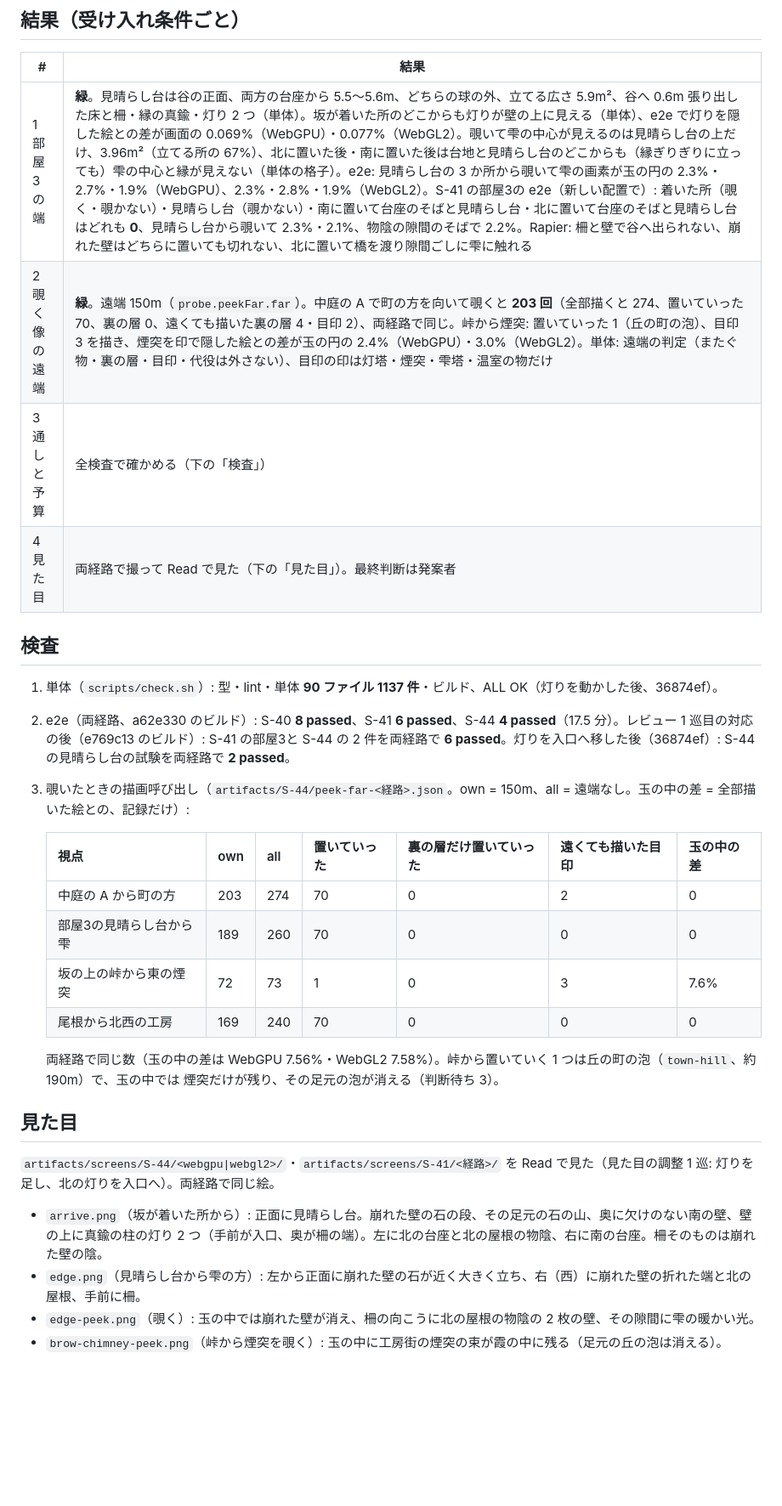
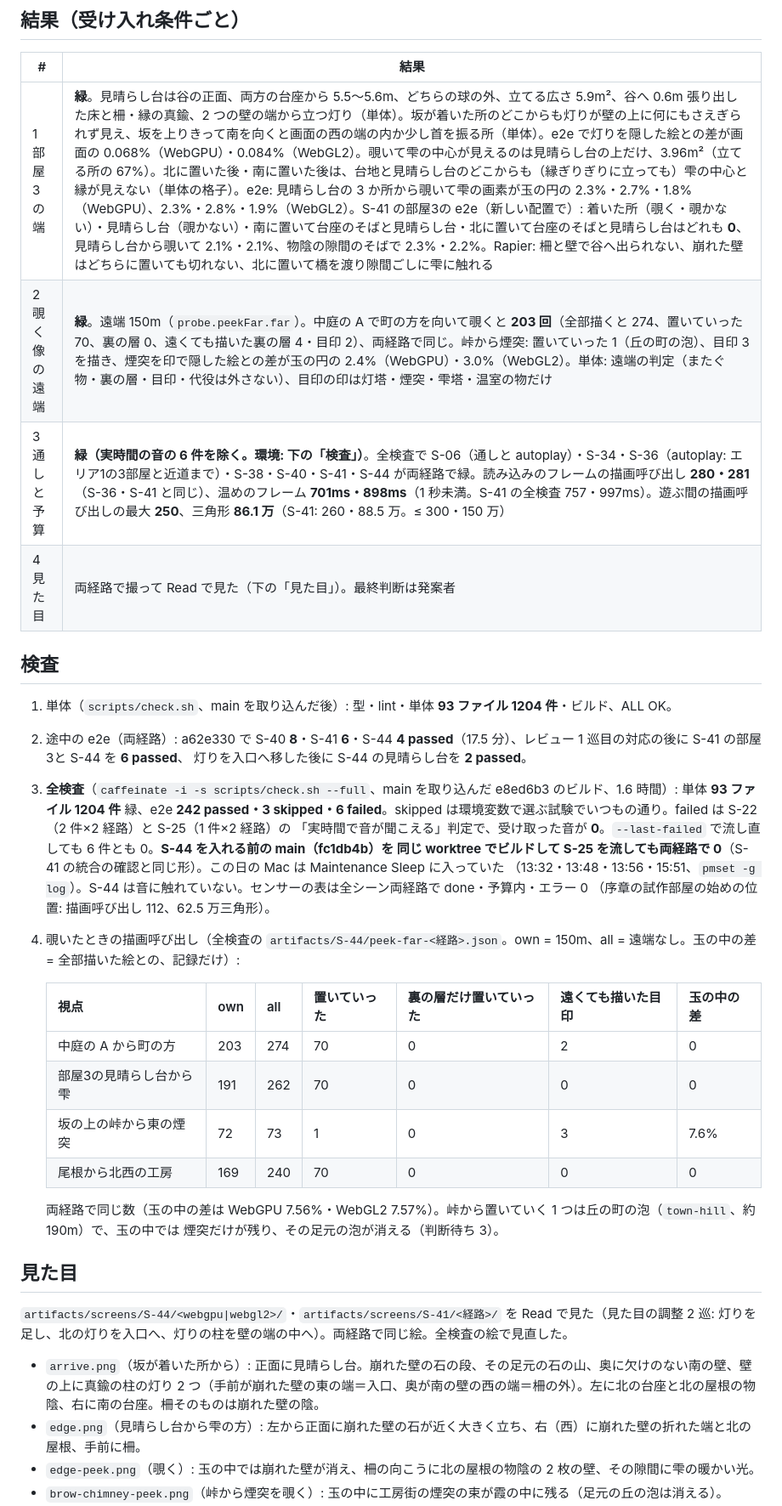
Before and after one commit to Riku-KANO/through-the-vidro, a Markdown page: process/slices/S-44.md, the part around one of its changes. Shown at 85% size. GitHub-like rendering; blank space fills up the shorter version.

Commit message:
S-44: 記録（全検査: 単体 1204 件、e2e 242 passed、実時間の音の 6 件は main でも同じく 0、レビュー済み）
Co-Authored-By: Claude Opus 5.5 <noreply@anthropic.com>

```diff
--- a/process/slices/S-44.md
+++ b/process/slices/S-44.md
@@ -89,34 +89,40 @@
 
 | # | 結果 |
 |---|---|
-| 1 部屋3の端 | **緑**。見晴らし台は谷の正面、両方の台座から 5.5〜5.6m、どちらの球の外、立てる広さ 5.9m²、谷へ 0.6m 張り出した床と柵・縁の真鍮・灯り 2 つ（単体）。坂が着いた所のどこからも灯りが壁の上に見える（単体）、e2e で灯りを隠した絵との差が画面の 0.069%（WebGPU）・0.077%（WebGL2）。覗いて雫の中心が見えるのは見晴らし台の上だけ、3.96m²（立てる所の 67%）、北に置いた後・南に置いた後は台地と見晴らし台のどこからも（縁ぎりぎりに立っても）雫の中心と縁が見えない（単体の格子）。e2e: 見晴らし台の 3 か所から覗いて雫の画素が玉の円の 2.3%・2.7%・1.9%（WebGPU）、2.3%・2.8%・1.9%（WebGL2）。S-41 の部屋3の e2e（新しい配置で）: 着いた所（覗く・覗かない）・見晴らし台（覗かない）・南に置いて台座のそばと見晴らし台・北に置いて台座のそばと見晴らし台はどれも **0**、見晴らし台から覗いて 2.3%・2.1%、物陰の隙間のそばで 2.2%。Rapier: 柵と壁で谷へ出られない、崩れた壁はどちらに置いても切れない、北に置いて橋を渡り隙間ごしに雫に触れる |
+| 1 部屋3の端 | **緑**。見晴らし台は谷の正面、両方の台座から 5.5〜5.6m、どちらの球の外、立てる広さ 5.9m²、谷へ 0.6m 張り出した床と柵・縁の真鍮、2 つの壁の端から立つ灯り（単体）。坂が着いた所のどこからも灯りが壁の上に何にもさえぎられず見え、坂を上りきって南を向くと画面の西の端の内か少し首を振る所（単体）。e2e で灯りを隠した絵との差が画面の 0.068%（WebGPU）・0.084%（WebGL2）。覗いて雫の中心が見えるのは見晴らし台の上だけ、3.96m²（立てる所の 67%）。北に置いた後・南に置いた後は、台地と見晴らし台のどこからも（縁ぎりぎりに立っても）雫の中心と縁が見えない（単体の格子）。e2e: 見晴らし台の 3 か所から覗いて雫の画素が玉の円の 2.3%・2.7%・1.8%（WebGPU）、2.3%・2.8%・1.9%（WebGL2）。S-41 の部屋3の e2e（新しい配置で）: 着いた所（覗く・覗かない）・見晴らし台（覗かない）・南に置いて台座のそばと見晴らし台・北に置いて台座のそばと見晴らし台はどれも **0**、見晴らし台から覗いて 2.1%・2.1%、物陰の隙間のそばで 2.3%・2.2%。Rapier: 柵と壁で谷へ出られない、崩れた壁はどちらに置いても切れない、北に置いて橋を渡り隙間ごしに雫に触れる |
 | 2 覗く像の遠端 | **緑**。遠端 150m（`probe.peekFar.far`）。中庭の A で町の方を向いて覗くと **203 回**（全部描くと 274、置いていった 70、裏の層 0、遠くても描いた裏の層 4・目印 2）、両経路で同じ。峠から煙突: 置いていった 1（丘の町の泡）、目印 3 を描き、煙突を印で隠した絵との差が玉の円の 2.4%（WebGPU）・3.0%（WebGL2）。単体: 遠端の判定（またぐ物・裏の層・目印・代役は外さない）、目印の印は灯塔・煙突・雫塔・温室の物だけ |
-| 3 通しと予算 | 全検査で確かめる（下の「検査」） |
+| 3 通しと予算 | **緑（実時間の音の 6 件を除く。環境: 下の「検査」）**。全検査で S-06（通しと autoplay）・S-34・S-36（autoplay: エリア1の3部屋と近道まで）・S-38・S-40・S-41・S-44 が両経路で緑。読み込みのフレームの描画呼び出し **280・281**（S-36・S-41 と同じ）、温めのフレーム **701ms・898ms**（1 秒未満。S-41 の全検査 757・997ms）。遊ぶ間の描画呼び出しの最大 **250**、三角形 **86.1 万**（S-41: 260・88.5 万。≤ 300・150 万） |
 | 4 見た目 | 両経路で撮って Read で見た（下の「見た目」）。最終判断は発案者 |
 
 ## 検査
 
-1. 単体（`scripts/check.sh`）: 型・lint・単体 **90 ファイル 1137 件**・ビルド、ALL OK（灯りを動かした後、36874ef）。
-2. e2e（両経路、a62e330 のビルド）: S-40 **8 passed**、S-41 **6 passed**、S-44 **4 passed**（17.5 分）。レビュー 1 巡目の対応の後（e769c13 のビルド）:
-   S-41 の部屋3と S-44 の 2 件を両経路で **6 passed**。灯りを入口へ移した後（36874ef）: S-44 の見晴らし台の試験を両経路で **2 passed**。
-3. 覗いたときの描画呼び出し（`artifacts/S-44/peek-far-<経路>.json`。own = 150m、all = 遠端なし。玉の中の差 = 全部描いた絵との、記録だけ）:
+1. 単体（`scripts/check.sh`、main を取り込んだ後）: 型・lint・単体 **93 ファイル 1204 件**・ビルド、ALL OK。
+2. 途中の e2e（両経路）: a62e330 で S-40 **8**・S-41 **6**・S-44 **4 passed**（17.5 分）、レビュー 1 巡目の対応の後に S-41 の部屋3と S-44 を **6 passed**、
+   灯りを入口へ移した後に S-44 の見晴らし台を **2 passed**。
+3. **全検査**（`caffeinate -i -s scripts/check.sh --full`、main を取り込んだ e8ed6b3 のビルド、1.6 時間）: 単体 **93 ファイル 1204 件** 緑、e2e
+   **242 passed・3 skipped・6 failed**。skipped は環境変数で選ぶ試験でいつもの通り。failed は S-22（2 件×2 経路）と S-25（1 件×2 経路）の
+   「実時間で音が聞こえる」判定で、受け取った音が **0**。`--last-failed` で流し直しても 6 件とも 0。**S-44 を入れる前の main（fc1db4b）を
+   同じ worktree でビルドして S-25 を流しても両経路で 0**（S-41 の統合の確認と同じ形）。この日の Mac は Maintenance Sleep に入っていた
+   （13:32・13:48・13:56・15:51、`pmset -g log`）。S-44 は音に触れていない。センサーの表は全シーン両経路で done・予算内・エラー 0
+   （序章の試作部屋の始めの位置: 描画呼び出し 112、62.5 万三角形）。
+4. 覗いたときの描画呼び出し（全検査の `artifacts/S-44/peek-far-<経路>.json`。own = 150m、all = 遠端なし。玉の中の差 = 全部描いた絵との、記録だけ）:
 
    | 視点 | own | all | 置いていった | 裏の層だけ置いていった | 遠くても描いた目印 | 玉の中の差 |
    |---|---|---|---|---|---|---|
    | 中庭の A から町の方 | 203 | 274 | 70 | 0 | 2 | 0 |
-   | 部屋3の見晴らし台から雫 | 189 | 260 | 70 | 0 | 0 | 0 |
+   | 部屋3の見晴らし台から雫 | 191 | 262 | 70 | 0 | 0 | 0 |
    | 坂の上の峠から東の煙突 | 72 | 73 | 1 | 0 | 3 | 7.6% |
    | 尾根から北西の工房 | 169 | 240 | 70 | 0 | 0 | 0 |
 
-   両経路で同じ数（玉の中の差は WebGPU 7.56%・WebGL2 7.58%）。峠から置いていく 1 つは丘の町の泡（`town-hill`、約 190m）で、玉の中では
+   両経路で同じ数（玉の中の差は WebGPU 7.56%・WebGL2 7.57%）。峠から置いていく 1 つは丘の町の泡（`town-hill`、約 190m）で、玉の中では
    煙突だけが残り、その足元の泡が消える（判断待ち 3）。
 
 ## 見た目
 
-`artifacts/screens/S-44/<webgpu|webgl2>/`・`artifacts/screens/S-41/<経路>/` を Read で見た（見た目の調整 1 巡: 灯りを足し、北の灯りを入口へ）。両経路で同じ絵。
+`artifacts/screens/S-44/<webgpu|webgl2>/`・`artifacts/screens/S-41/<経路>/` を Read で見た（見た目の調整 2 巡: 灯りを足し、北の灯りを入口へ、灯りの柱を壁の端の中へ）。両経路で同じ絵。全検査の絵で見直した。
 
 - `arrive.png`（坂が着いた所から）: 正面に見晴らし台。崩れた壁の石の段、その足元の石の山、奥に欠けのない南の壁、壁の上に真鍮の柱の灯り
-  2 つ（手前が入口、奥が柵の端）。左に北の台座と北の屋根の物陰、右に南の台座。柵そのものは崩れた壁の陰。
+  2 つ（手前が崩れた壁の東の端＝入口、奥が南の壁の西の端＝柵の外）。左に北の台座と北の屋根の物陰、右に南の台座。柵そのものは崩れた壁の陰。
 - `edge.png`（見晴らし台から雫の方）: 左から正面に崩れた壁の石が近く大きく立ち、右（西）に崩れた壁の折れた端と北の屋根、手前に柵。
 - `edge-peek.png`（覗く）: 玉の中では崩れた壁が消え、柵の向こうに北の屋根の物陰の 2 枚の壁、その隙間に雫の暖かい光。
 - `brow-chimney-peek.png`（峠から煙突を覗く）: 玉の中に工房街の煙突の束が霞の中に残る（足元の丘の泡は消える）。
```
Also changed, not shown: other parts of process/slices/S-44.md (+1 -1 lines).
